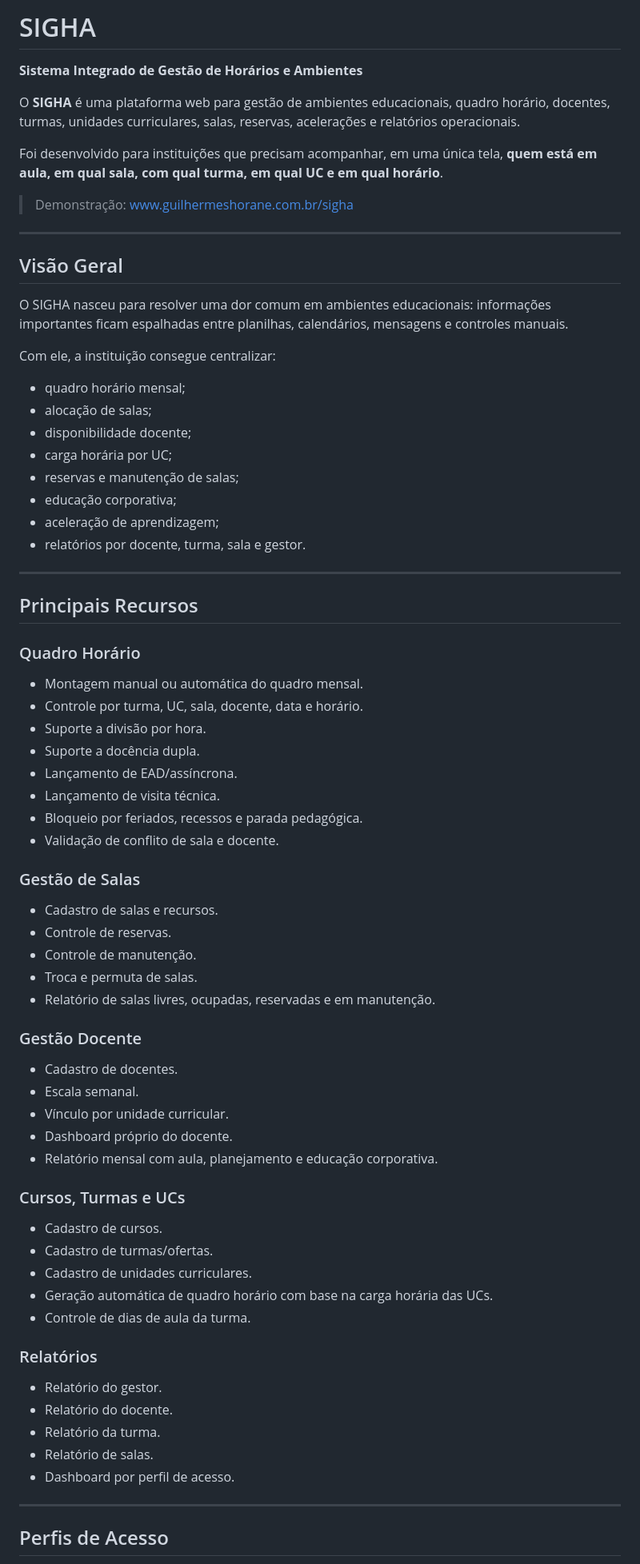
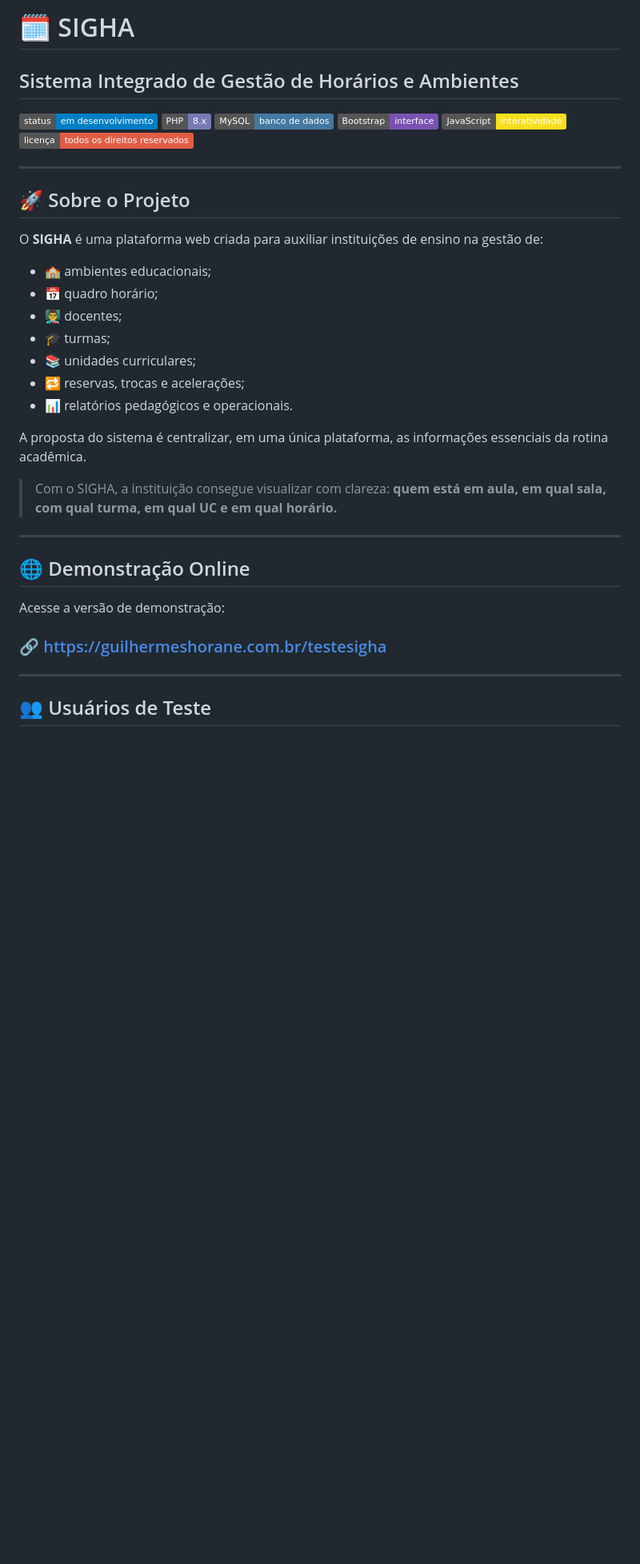
Before and after one commit to Guilherme-Salomao/mapa_de_sala, a Markdown page: README.md, the part around one of its changes. Shown at 80% size. Rendered like a GitHub page; badges without logos; blank space fills up the shorter version.

```diff
--- a/README.md
+++ b/README.md
@@ -1,78 +1,42 @@
-# SIGHA
+# 🗓️ SIGHA
 
-**Sistema Integrado de Gestão de Horários e Ambientes**
+## Sistema Integrado de Gestão de Horários e Ambientes
 
-O **SIGHA** é uma plataforma web para gestão de ambientes educacionais, quadro horário, docentes, turmas, unidades curriculares, salas, reservas, acelerações e relatórios operacionais.
-
-Foi desenvolvido para instituições que precisam acompanhar, em uma única tela, **quem está em aula, em qual sala, com qual turma, em qual UC e em qual horário**.
-
-> Demonstração: [www.guilhermeshorane.com.br/sigha](https://www.guilhermeshorane.com.br/sigha)
+![Status](https://img.shields.io/badge/status-em%20desenvolvimento-blue)
+![PHP](https://img.shields.io/badge/PHP-8.x-777BB4?logo=php&logoColor=white)
+![MySQL](https://img.shields.io/badge/MySQL-banco%20de%20dados-4479A1?logo=mysql&logoColor=white)
+![Bootstrap](https://img.shields.io/badge/Bootstrap-interface-7952B3?logo=bootstrap&logoColor=white)
+![JavaScript](https://img.shields.io/badge/JavaScript-interatividade-F7DF1E?logo=javascript&logoColor=black)
+![Licença](https://img.shields.io/badge/licença-todos%20os%20direitos%20reservados-red)
 
 ---
 
-## Visão Geral
+## 🚀 Sobre o Projeto
 
-O SIGHA nasceu para resolver uma dor comum em ambientes educacionais: informações importantes ficam espalhadas entre planilhas, calendários, mensagens e controles manuais.
+O **SIGHA** é uma plataforma web criada para auxiliar instituições de ensino na gestão de:
 
-Com ele, a instituição consegue centralizar:
+- 🏫 ambientes educacionais;
+- 📅 quadro horário;
+- 👨‍🏫 docentes;
+- 🎓 turmas;
+- 📚 unidades curriculares;
+- 🔁 reservas, trocas e acelerações;
+- 📊 relatórios pedagógicos e operacionais.
 
-- quadro horário mensal;
-- alocação de salas;
-- disponibilidade docente;
-- carga horária por UC;
-- reservas e manutenção de salas;
-- educação corporativa;
-- aceleração de aprendizagem;
-- relatórios por docente, turma, sala e gestor.
+A proposta do sistema é centralizar, em uma única plataforma, as informações essenciais da rotina acadêmica.
+
+> Com o SIGHA, a instituição consegue visualizar com clareza:
+> **quem está em aula, em qual sala, com qual turma, em qual UC e em qual horário.**
 
 ---
 
-## Principais Recursos
+## 🌐 Demonstração Online
 
-### Quadro Horário
+Acesse a versão de demonstração:
 
-- Montagem manual ou automática do quadro mensal.
-- Controle por turma, UC, sala, docente, data e horário.
-- Suporte a divisão por hora.
-- Suporte a docência dupla.
-- Lançamento de EAD/assíncrona.
-- Lançamento de visita técnica.
-- Bloqueio por feriados, recessos e parada pedagógica.
-- Validação de conflito de sala e docente.
-
-### Gestão de Salas
-
-- Cadastro de salas e recursos.
-- Controle de reservas.
-- Controle de manutenção.
-- Troca e permuta de salas.
-- Relatório de salas livres, ocupadas, reservadas e em manutenção.
-
-### Gestão Docente
-
-- Cadastro de docentes.
-- Escala semanal.
-- Vínculo por unidade curricular.
-- Dashboard próprio do docente.
-- Relatório mensal com aula, planejamento e educação corporativa.
-
-### Cursos, Turmas e UCs
-
-- Cadastro de cursos.
-- Cadastro de turmas/ofertas.
-- Cadastro de unidades curriculares.
-- Geração automática de quadro horário com base na carga horária das UCs.
-- Controle de dias de aula da turma.
-
-### Relatórios
-
-- Relatório do gestor.
-- Relatório do docente.
-- Relatório da turma.
-- Relatório de salas.
-- Dashboard por perfil de acesso.
+### 🔗 https://guilhermeshorane.com.br/testesigha
 
 ---
 
-## Perfis de Acesso
+## 👥 Usuários de Teste
 
```
Also changed, not shown: other parts of README.md (+156 -44 lines).
